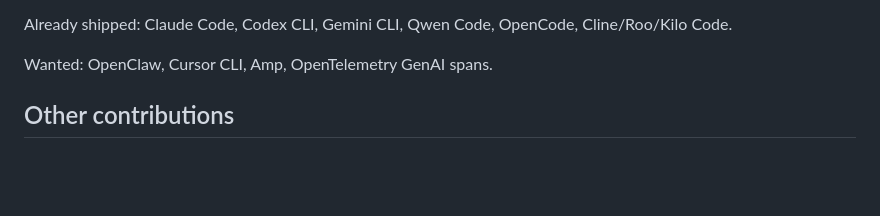
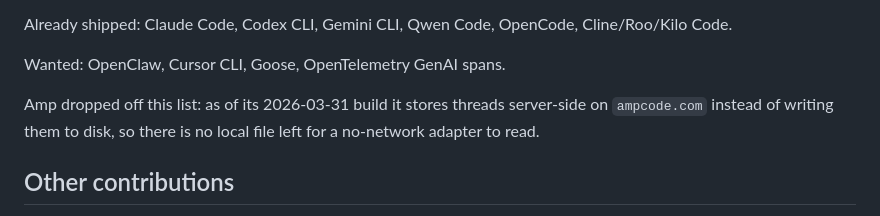
Before and after one commit to Priyanshu-byte-coder/contextrot, a Markdown page: CONTRIBUTING.md, the part around the change. GitHub-like rendering; blank space fills up the shorter version.

Commit message:
docs: drop Amp from wanted adapters, add Goose (#17)
Amp moved thread storage server-side (ampcode.com) in its 2026-03-31
build and no longer writes sessions to disk, so it can't be read by a
no-network adapter. Goose fits the slot instead: it already exposes
per-turn token usage via a local SQLite store (sessions.db), the same
shape contextrot already reads for OpenCode.

```diff
--- a/CONTRIBUTING.md
+++ b/CONTRIBUTING.md
@@ -24,7 +24,11 @@ Adapter ground rules:
 
 Already shipped: Claude Code, Codex CLI, Gemini CLI, Qwen Code, OpenCode, Cline/Roo/Kilo Code.
 
-Wanted: OpenClaw, Cursor CLI, Amp, OpenTelemetry GenAI spans.
+Wanted: OpenClaw, Cursor CLI, Goose, OpenTelemetry GenAI spans.
+
+Amp dropped off this list: as of its 2026-03-31 build it stores threads
+server-side on `ampcode.com` instead of writing them to disk, so there is
+no local file left for a no-network adapter to read.
 
 ## Other contributions
 
```
